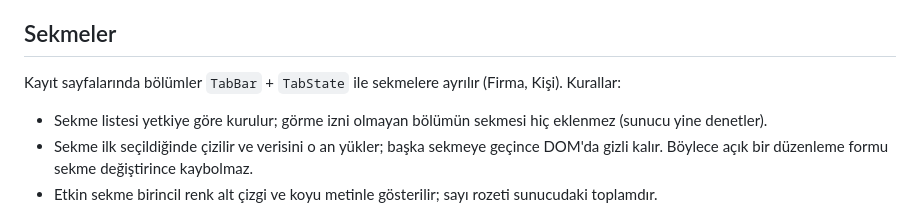
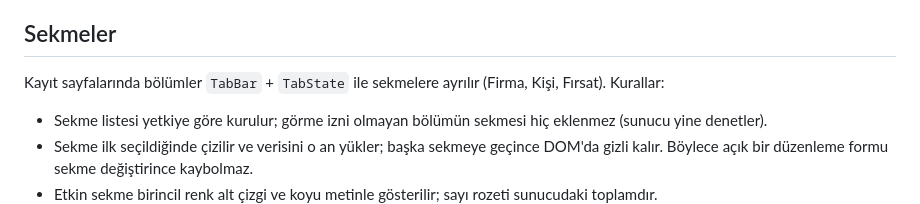
Before and after one commit to gulerseker08-art/modulix, a Markdown page: docs/design-system/form-standards.md, the part around the change. Rendered like a GitHub page.

```diff
--- a/docs/design-system/form-standards.md
+++ b/docs/design-system/form-standards.md
@@ -84,7 +84,7 @@ Durum yalnızca renkle anlatılmaz: hata iletisi metin olarak görünür, zorunl
 
 ## Sekmeler
 
-Kayıt sayfalarında bölümler `TabBar` + `TabState` ile sekmelere ayrılır (Firma, Kişi). Kurallar:
+Kayıt sayfalarında bölümler `TabBar` + `TabState` ile sekmelere ayrılır (Firma, Kişi, Fırsat). Kurallar:
 
 - Sekme listesi yetkiye göre kurulur; görme izni olmayan bölümün sekmesi hiç eklenmez (sunucu yine denetler).
 - Sekme ilk seçildiğinde çizilir ve verisini o an yükler; başka sekmeye geçince DOM'da gizli kalır. Böylece açık bir düzenleme formu sekme değiştirince kaybolmaz.
```
Also changed, not shown: docs/design-system/migration-report.md (+2 -1 lines), docs/design-system/onizleme-firsat.png, 1 other file.
